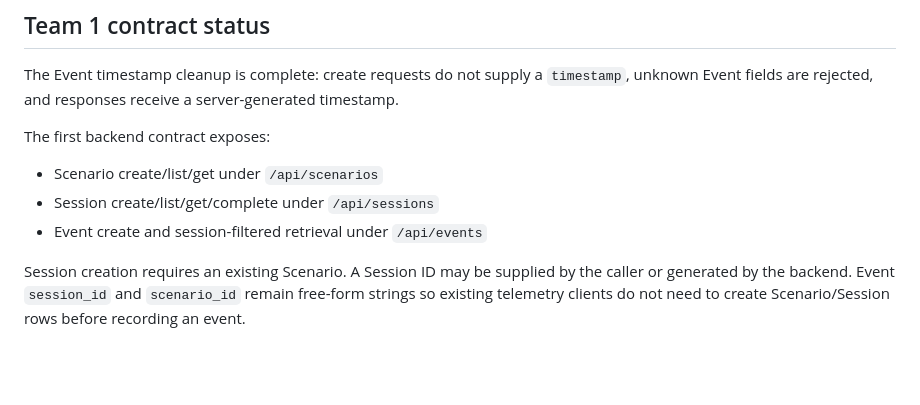
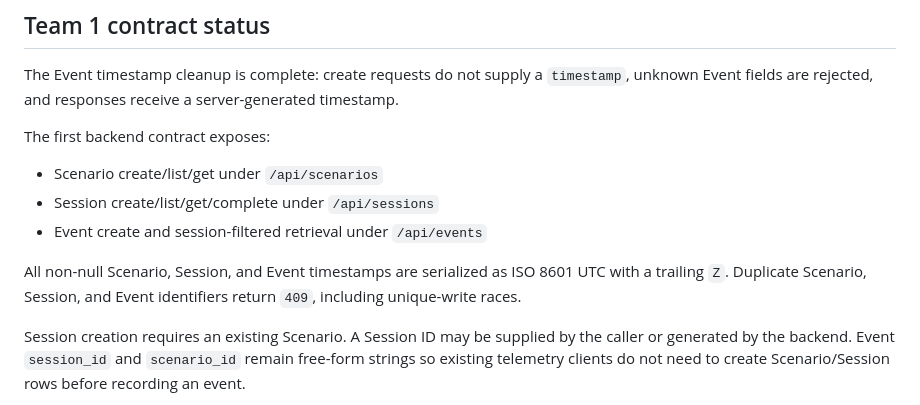
Before and after one commit to anir183/phisim, a Markdown page: docs/ai/integration.md, the part around the change. Drawn GitHub-style; blank space fills up the shorter version.

```diff
--- a/docs/ai/integration.md
+++ b/docs/ai/integration.md
@@ -82,6 +82,10 @@ The first backend contract exposes:
 - Session create/list/get/complete under `/api/sessions`
 - Event create and session-filtered retrieval under `/api/events`
 
+All non-null Scenario, Session, and Event timestamps are serialized as
+ISO 8601 UTC with a trailing `Z`. Duplicate Scenario, Session, and Event
+identifiers return `409`, including unique-write races.
+
 Session creation requires an existing Scenario. A Session ID may be supplied
 by the caller or generated by the backend. Event `session_id` and
 `scenario_id` remain free-form strings so existing telemetry clients do not
```
Also changed, not shown: docs/ai/team-1-backend.md (+11 -5 lines).
